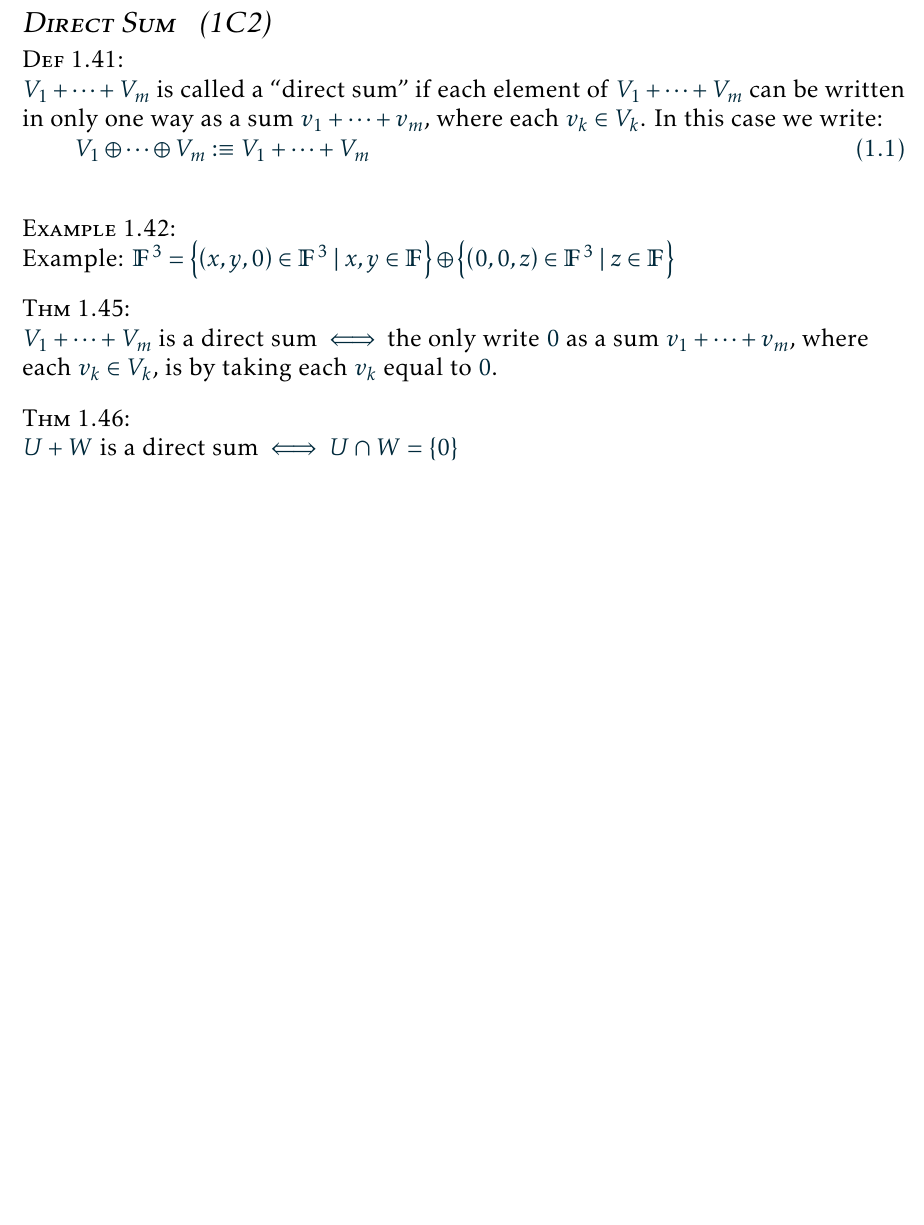
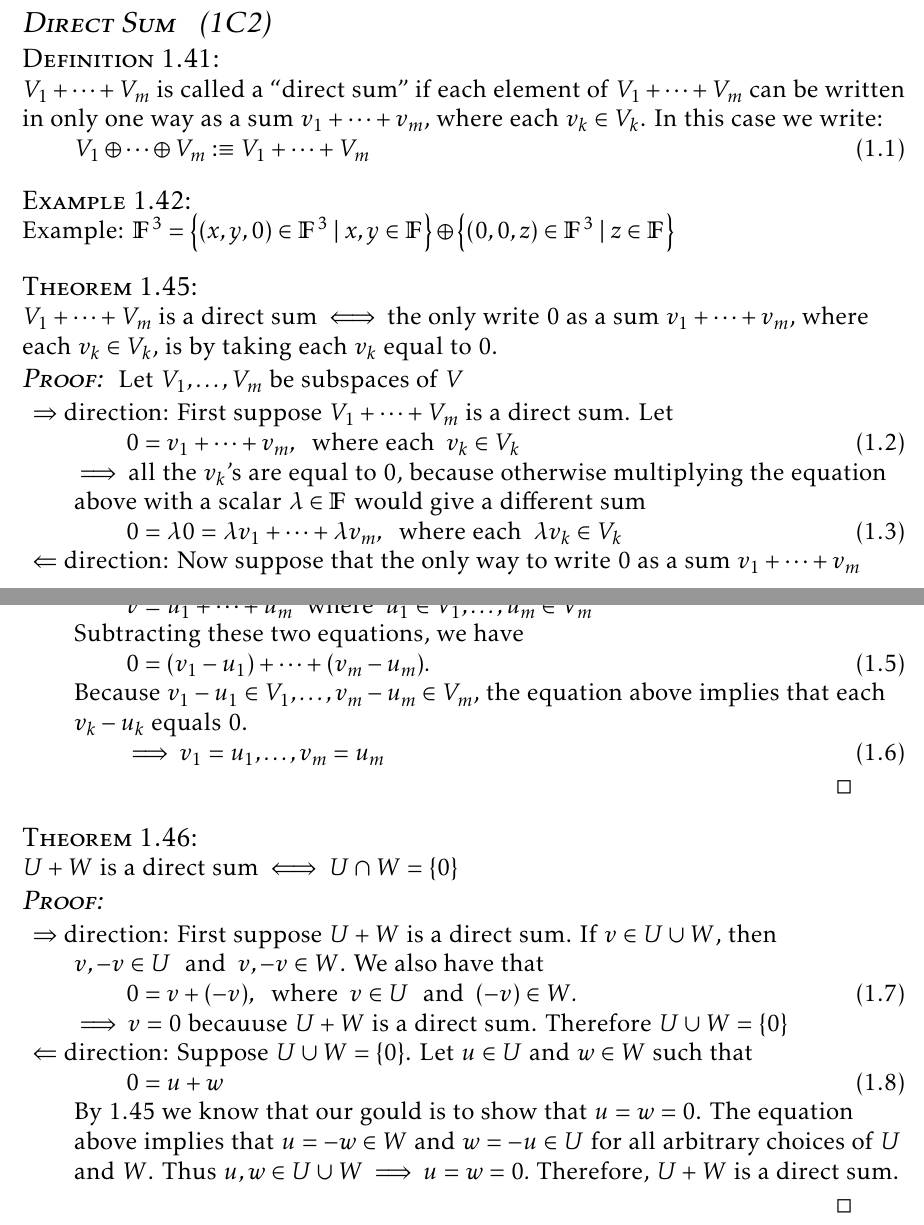
Before and after one commit to FearTable/linalg-done-right-summary, a LaTeX thesis (linalg-done-right-summary.tex, which reads content/1C-subspaces.tex): part of page 3 of 26 before the commit and two parts of pages 3 and 4 of 27 after it, the two joined at a grey line, cut so that both start at the same text, the shorter picture padded with empty space. Compiled offline with pdfLaTeX.

Commit message:
various changes

```diff
--- a/content/1C-subspaces.tex
+++ b/content/1C-subspaces.tex
@@ -66,11 +66,53 @@
   \label{condition-for-a-direct-sum}
   $V_1 + \cdots + V_m$ is a direct sum $\iff$ the only write $0$ as a sum $v_1 + \cdots + v_m$, where each $v_k \in V_k$, is by taking each $v_k$ equal to $0$.
 \end{thm}
+\begin{proof} Let  $V_1, \ldots, V_m$ be subspaces of $V$ \\
+  \begin{description}
+    \item{$\Rightarrow$ direction:} First suppose $V_1 + \cdots + V_m$ is a direct sum. Let
+    \begin{equation}
+      0 = v_1 + \cdots + v_m, \whereEach v_k \in V_k
+    \end{equation}
+    $\implies$ all the $v_k$'s are equal to $0$, because otherwise multiplying the equation above with a scalar $\lambda \in \myF$ would give a different sum
+    \begin{equation}
+      0 = \lambda0= \lambda v_1 + \cdots + \lambda v_m, \whereEach \lambda v_k \in V_k
+    \end{equation}
 
+    \item{$\Leftarrow$ direction:} Now suppose that the only way to write $0$ as a sum $v_1 + \cdots + v_m$ where each $v_k \in V_k$, is by taking each $v_k = 0$. Let
+    \begin{equation}
+      \begin{aligned}
+        v&=v_1 + \cdots + v_m \where v_1 \in V_1, \ldots, v_m \in V_m \myand \\
+        v&=u_1 + \cdots + u_m  \where u_1 \in V_1, \ldots, u_m \in V_m
+      \end{aligned}
+    \end{equation}
+    Subtracting these two equations, we have
+    \begin{equation}
+      0=(v_1-u_1)+\cdots+(v_m-u_m).
+    \end{equation}
+    Because $v_1 - u_1 \in V_1, \dots , v_m - u_m \in V_m$, the equation above implies that each $v_k -u_k$ equals $0$.
+    \begin{equation}
+      \implies v_1=u_1, \ldots, v_m=u_m
+    \end{equation}
+  \end{description}
+\end{proof}
 
 %\textbf{1.46}
 \setcounter{thm}{45}
 \begin{thm}
-  \label{direct-sum-of-two-subscpaces}
+  \label{intersection-of-two-direct-sum-of-two-subscpaces}
   $U+W$ is a direct sum $\iff$ $U \cap W = \{0\}$
 \end{thm}
+\begin{proof}
+  \begin{description}
+    \item{$\Rightarrow$ direction:} First suppose $U+W$ is a direct sum. If $v \in U \cup W$, then $v, -v \in U \myand v, -v \in W$. We also have that
+    \begin{equation}
+      0 = v + (-v), \where v\in U \myand (-v) \in W.
+    \end{equation}
+    $\implies v=0$ becauuse $U+W$  is a direct sum. Therefore $U \cup W = \{0\}$
+    \item{$\Leftarrow$ direction:} Suppose $U\cup W = \{0\}$. Let  $u\in U$ and $w \in W$ such that
+    \begin{equation}
+      0 = u+w
+    \end{equation}
+    By \ref{condition-for-a-direct-sum} we know that our gould is to show that $u=w=0$. The equation above implies that $u=-w\in W$  and $w=-u \in U$ for all arbitrary choices of $U$ and $W$. Thus $u,w \in U\cup W \implies u=w=0.$ Therefore, $U+W$ is a direct sum.
+  \end{description}
+
+\end{proof}
--- a/linalg-done-right-summary.tex
+++ b/linalg-done-right-summary.tex
@@ -30,8 +30,8 @@
 
 \definecolor{darkteal}{RGB}{0, 41, 59}
 
-\everymath{\color{darkteal}}
-\everydisplay{\color{darkteal}}
+%o\everymath{\color{darkteal}}
+%\everydisplay{\color{darkteal}}
 %\everydisplay{\color{Melon}}
 
 %\hypersetup{
```
Also changed, not shown: content/1B-def-of-vec-space.tex (+2 -2 lines), content/3A-vector-space-of-linear-maps.tex (+3 -1 lines), content/3D-invertibility-and-isomorphisms.tex (+6 -6 lines), content/3F-duality.tex (+4 -2 lines), content/5-eigenvalues-and-eigenvectors.tex (+18 -9 lines), def.tex (+7 -5 lines), linalg-done-right-summary.tex (4 more changed lines).
